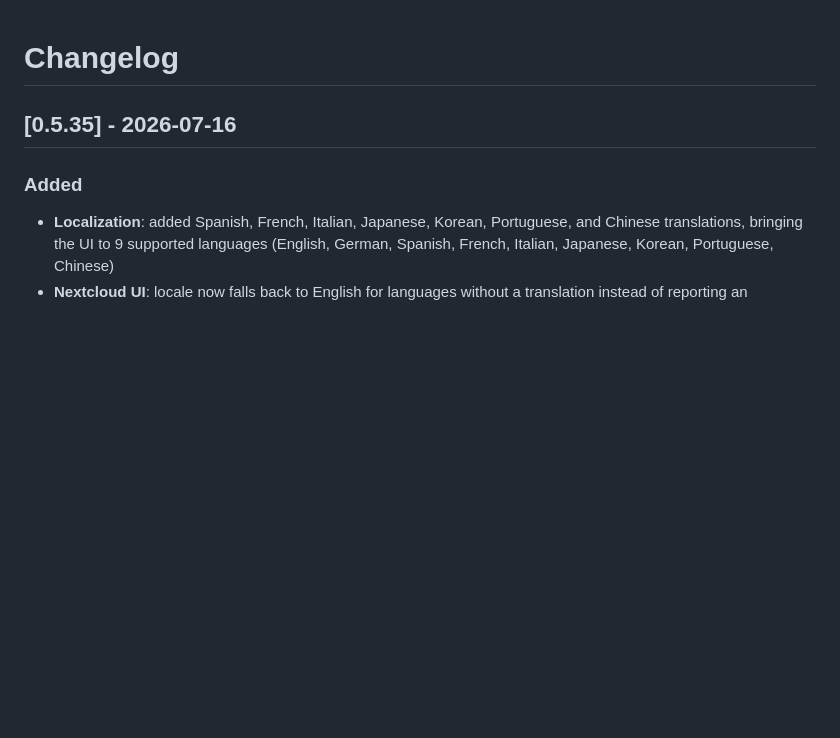
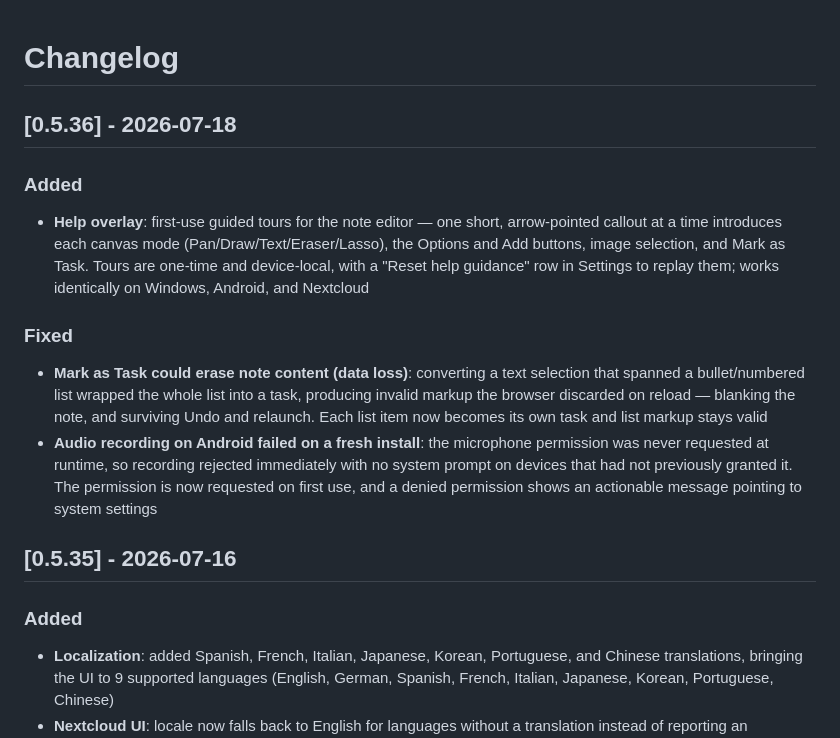
Before and after one commit to thomasleuthold/NoteBerg, a Markdown page: CHANGELOG.md, the part around the change. GitHub-like rendering; blank space fills up the shorter version.

```diff
--- a/CHANGELOG.md
+++ b/CHANGELOG.md
@@ -1,4 +1,13 @@
 # Changelog
+
+## [0.5.36] - 2026-07-18
+
+### Added
+- **Help overlay**: first-use guided tours for the note editor — one short, arrow-pointed callout at a time introduces each canvas mode (Pan/Draw/Text/Eraser/Lasso), the Options and Add buttons, image selection, and Mark as Task. Tours are one-time and device-local, with a "Reset help guidance" row in Settings to replay them; works identically on Windows, Android, and Nextcloud
+
+### Fixed
+- **Mark as Task could erase note content (data loss)**: converting a text selection that spanned a bullet/numbered list wrapped the whole list into a task, producing invalid markup the browser discarded on reload — blanking the note, and surviving Undo and relaunch. Each list item now becomes its own task and list markup stays valid
+- **Audio recording on Android failed on a fresh install**: the microphone permission was never requested at runtime, so recording rejected immediately with no system prompt on devices that had not previously granted it. The permission is now requested on first use, and a denied permission shows an actionable message pointing to system settings
 
 ## [0.5.35] - 2026-07-16
 
```
